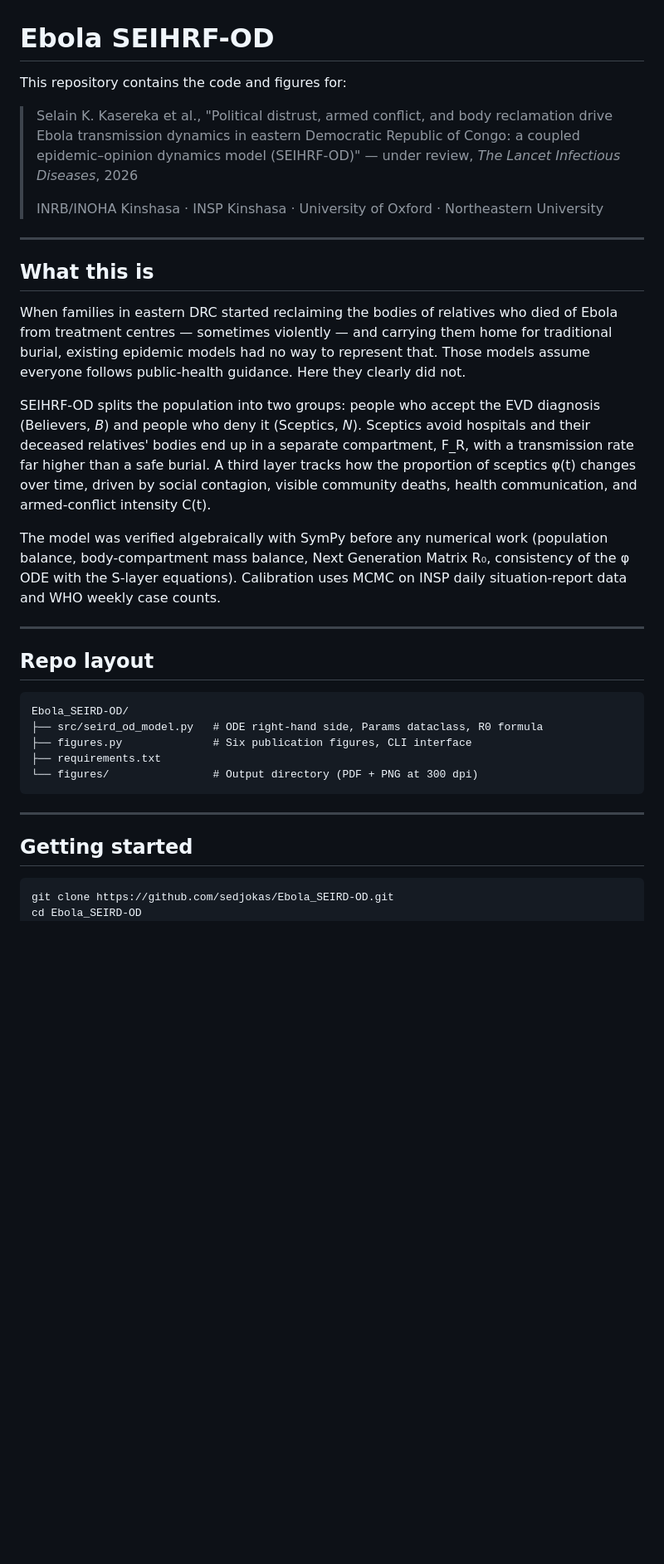
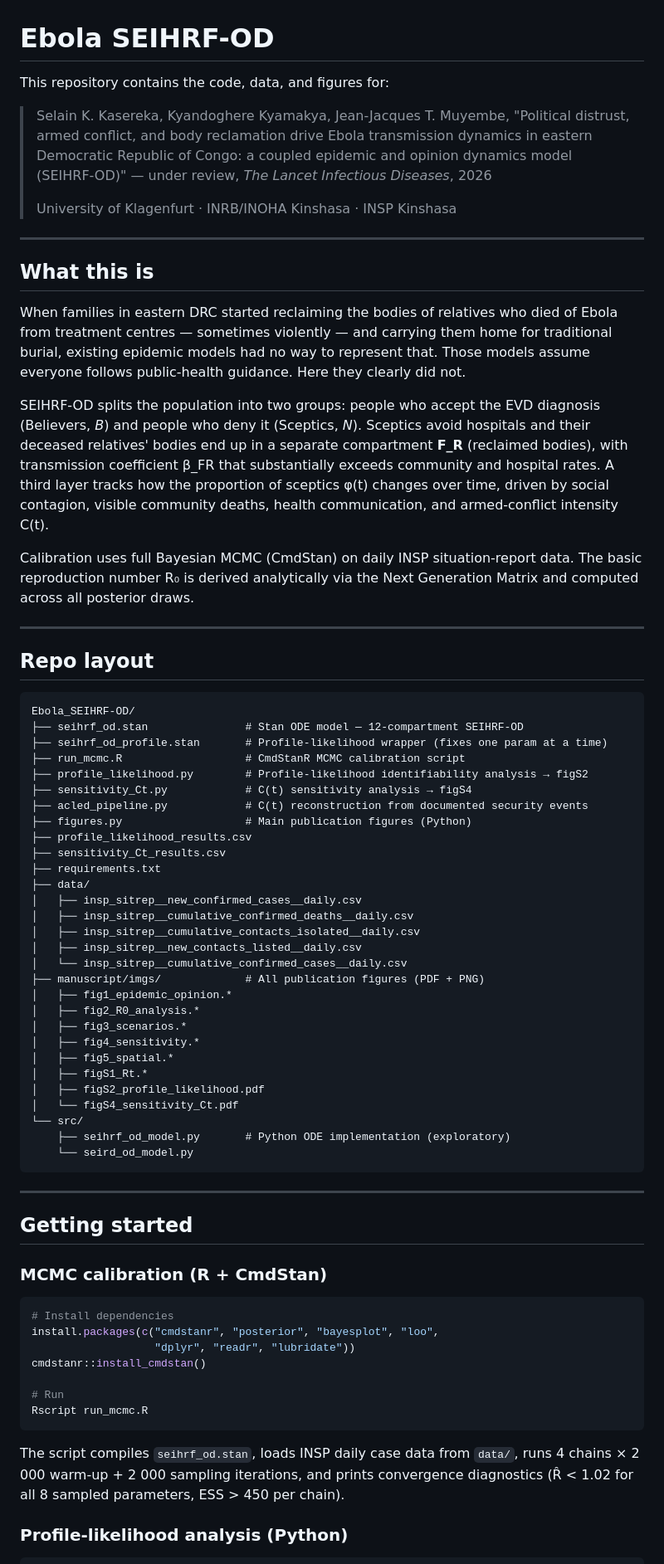
Before and after one commit to sedjokas/Ebola_SEIRD-OD, a Markdown page: README.md, the part around one of its changes. Shown at 83% size. Drawn GitHub-style; blank space fills up the shorter version.

````diff
--- a/README.md
+++ b/README.md
@@ -1,54 +1,96 @@
 # Ebola SEIHRF-OD
 
-This repository contains the code and figures for:
+This repository contains the code, data, and figures for:
 
-> Selain K. Kasereka et al., "Political distrust, armed conflict, and body
-> reclamation drive Ebola transmission dynamics in eastern Democratic Republic
-> of Congo: a coupled epidemic–opinion dynamics model (SEIHRF-OD)"
+> Selain K. Kasereka, Kyandoghere Kyamakya, Jean-Jacques T. Muyembe,
+> "Political distrust, armed conflict, and body reclamation drive Ebola
+> transmission dynamics in eastern Democratic Republic of Congo: a
+> coupled epidemic and opinion dynamics model (SEIHRF-OD)"
 > — under review, *The Lancet Infectious Diseases*, 2026
 >
-> INRB/INOHA Kinshasa · INSP Kinshasa · University of Oxford · Northeastern University
+> University of Klagenfurt · INRB/INOHA Kinshasa · INSP Kinshasa
 
 ---
 
 ## What this is
 
 When families in eastern DRC started reclaiming the bodies of relatives who
-died of Ebola from treatment centres — sometimes violently — and carrying them
-home for traditional burial, existing epidemic models had no way to represent
-that. Those models assume everyone follows public-health guidance. Here they
-clearly did not.
+died of Ebola from treatment centres — sometimes violently — and carrying
+them home for traditional burial, existing epidemic models had no way to
+represent that. Those models assume everyone follows public-health guidance.
+Here they clearly did not.
 
 SEIHRF-OD splits the population into two groups: people who accept the EVD
 diagnosis (Believers, *B*) and people who deny it (Sceptics, *N*). Sceptics
 avoid hospitals and their deceased relatives' bodies end up in a separate
-compartment, F_R, with a transmission rate far higher than a safe burial.
-A third layer tracks how the proportion of sceptics φ(t) changes over time,
-driven by social contagion, visible community deaths, health communication,
-and armed-conflict intensity C(t).
+compartment **F_R** (reclaimed bodies), with transmission coefficient
+β_FR that substantially exceeds community and hospital rates. A third layer
+tracks how the proportion of sceptics φ(t) changes over time, driven by
+social contagion, visible community deaths, health communication, and
+armed-conflict intensity C(t).
 
-The model was verified algebraically with SymPy before any numerical work
-(population balance, body-compartment mass balance, Next Generation Matrix R₀,
-consistency of the φ ODE with the S-layer equations). Calibration uses MCMC
-on INSP daily situation-report data and WHO weekly case counts.
+Calibration uses full Bayesian MCMC (CmdStan) on daily INSP situation-report
+data. The basic reproduction number R₀ is derived analytically via the
+Next Generation Matrix and computed across all posterior draws.
 
 ---
 
 ## Repo layout
 
 ```
-Ebola_SEIRD-OD/
-├── src/seird_od_model.py   # ODE right-hand side, Params dataclass, R0 formula
-├── figures.py              # Six publication figures, CLI interface
+Ebola_SEIHRF-OD/
+├── seihrf_od.stan               # Stan ODE model — 12-compartment SEIHRF-OD
+├── seihrf_od_profile.stan       # Profile-likelihood wrapper (fixes one param at a time)
+├── run_mcmc.R                   # CmdStanR MCMC calibration script
+├── profile_likelihood.py        # Profile-likelihood identifiability analysis → figS2
+├── sensitivity_Ct.py            # C(t) sensitivity analysis → figS4
+├── acled_pipeline.py            # C(t) reconstruction from documented security events
+├── figures.py                   # Main publication figures (Python)
+├── profile_likelihood_results.csv
+├── sensitivity_Ct_results.csv
 ├── requirements.txt
-└── figures/                # Output directory (PDF + PNG at 300 dpi)
+├── data/
+│   ├── insp_sitrep__new_confirmed_cases__daily.csv
+│   ├── insp_sitrep__cumulative_confirmed_deaths__daily.csv
+│   ├── insp_sitrep__cumulative_contacts_isolated__daily.csv
+│   ├── insp_sitrep__new_contacts_listed__daily.csv
+│   └── insp_sitrep__cumulative_confirmed_cases__daily.csv
+├── manuscript/imgs/             # All publication figures (PDF + PNG)
+│   ├── fig1_epidemic_opinion.*
+│   ├── fig2_R0_analysis.*
+│   ├── fig3_scenarios.*
+│   ├── fig4_sensitivity.*
+│   ├── fig5_spatial.*
+│   ├── figS1_Rt.*
+│   ├── figS2_profile_likelihood.pdf
+│   └── figS4_sensitivity_Ct.pdf
+└── src/
+    ├── seihrf_od_model.py       # Python ODE implementation (exploratory)
+    └── seird_od_model.py
 ```
 
 ---
 
 ## Getting started
 
+### MCMC calibration (R + CmdStan)
+
+```r
+# Install dependencies
+install.packages(c("cmdstanr", "posterior", "bayesplot", "loo",
+                   "dplyr", "readr", "lubridate"))
+cmdstanr::install_cmdstan()
+
+# Run
+Rscript run_mcmc.R
+```
+
+The script compiles `seihrf_od.stan`, loads INSP daily case data from
+`data/`, runs 4 chains × 2 000 warm-up + 2 000 sampling iterations, and
+prints convergence diagnostics (R̂ < 1.02 for all 8 sampled parameters,
+ESS > 450 per chain).
+
+### Profile-likelihood analysis (Python)
+
 ```bash
-git clone https://github.com/sedjokas/Ebola_SEIRD-OD.git
-cd Ebola_SEIRD-OD
 pip install -r requirements.txt
````
Also changed, not shown: other parts of README.md (+116 -75 lines).
